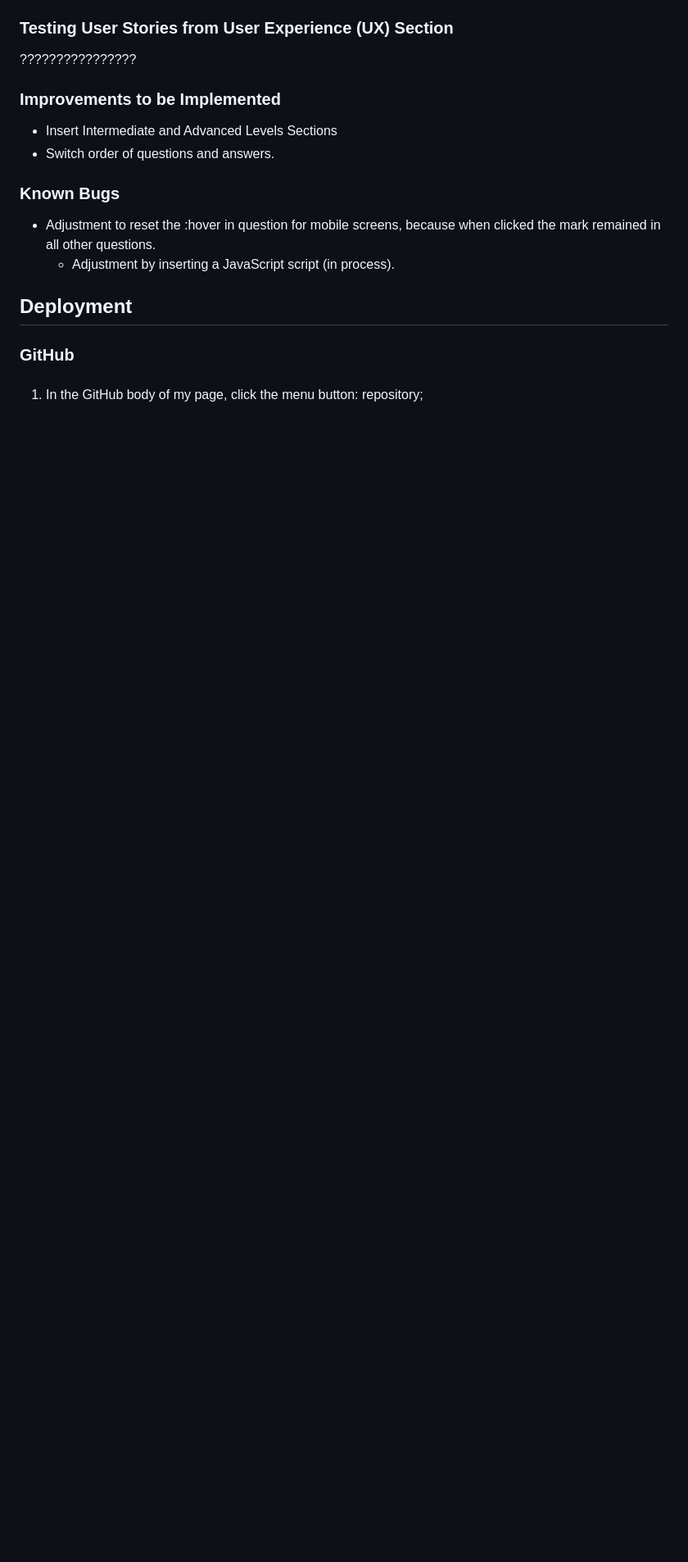
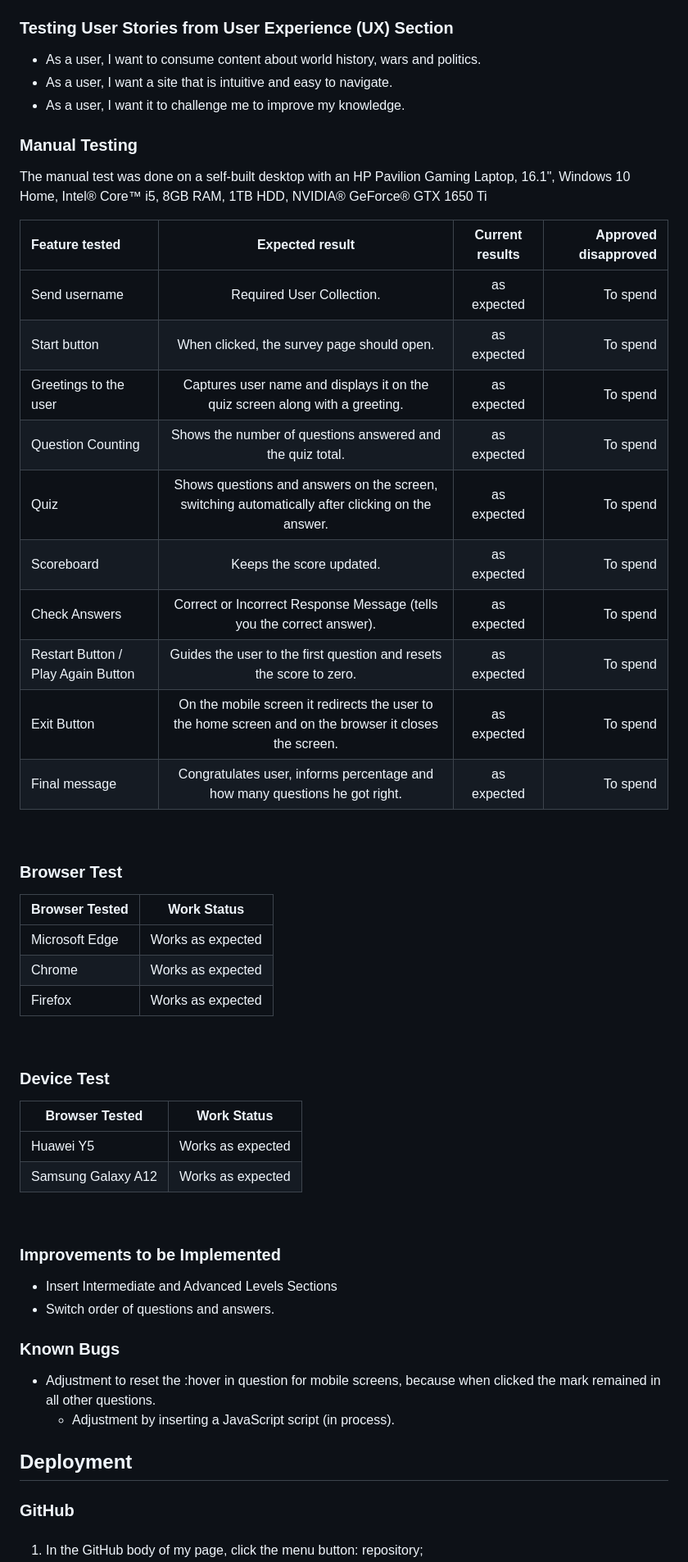
Before and after one commit to ElisabeteBilini/BigBrainQuiz, a Markdown page: README.md, the part around the change printed below. Shown: that part at 82% size. Drawn GitHub-style; blank space fills up the shorter version.

Commit message:
Add README, images and tests (re-build pages error detached from GitHub)

```diff
--- a/README.md
+++ b/README.md
@@ -177,8 +179,45 @@ Codi Academy TV</a> project for learning purposes and due to time constraints. I
 
 <h3>Testing User Stories from User Experience (UX) Section</h3>
 
-????????????????
+<ul>
+<li>As a user, I want to consume content about world history, wars and politics.</li>
+<li>As a user, I want a site that is intuitive and easy to navigate.</li>
+<li>As a user, I want it to challenge me to improve my knowledge.</li>
+</ul>
 
+<h3>Manual Testing</h3>
+<p>The manual test was done on a self-built desktop with an HP Pavilion Gaming Laptop, 16.1", Windows 10 Home, Intel® Core™ i5, 8GB RAM, 1TB HDD, NVIDIA® GeForce® GTX 1650 Ti</p>
+
+| Feature tested | Expected result                                    | Current results | Approved disapproved |
+| :---           |     :---:                                          |      :---:      |                 ---: |
+| Send username  |  Required User Collection.                          |   as expected   | To spend             |
+| Start button   |  When clicked, the survey page should open.        |   as expected   | To spend             |
+| Greetings to the user           |   Captures user name and displays it on the quiz screen along with a greeting. |   as expected   | To spend             |
+| Question Counting|  Shows the number of questions answered and the quiz total.  |   as expected   | To spend             |
+| Quiz|  Shows questions and answers on the screen, switching automatically after clicking on the answer.|   as expected   | To spend             |
+| Scoreboard|  Keeps the score updated.|   as expected   | To spend             |
+| Check Answers|  Correct or Incorrect Response Message (tells you the correct answer).|   as expected   | To spend             |
+| Restart Button / Play Again Button|  Guides the user to the first question and resets the score to zero.|   as expected   | To spend             |
+| Exit Button|  On the mobile screen it redirects the user to the home screen and on the browser it closes the screen.|   as expected   | To spend             |
+| Final message|  Congratulates user, informs percentage and how many questions he got right.|   as expected   | To spend             |
+<br>
+
+<h3>Browser Test</h3>
+
+| Browser Tested  | Work Status        |
+| ----------------|--------------------|
+| Microsoft Edge  |  Works as expected |
+| Chrome          |  Works as expected |
+| Firefox         |  Works as expected |
+
+<br>
+<h3>Device Test</h3>
+
+| Browser Tested              | Work Status        |
+| ----------------------------|--------------------|
+| Huawei Y5                   |  Works as expected |
+| Samsung Galaxy A12          |  Works as expected |
+<br>
 
 <h3>Improvements to be Implemented</h3>
 <ul>
```
Also changed, not shown: other parts of README.md (+7 -5 lines), assets/images/Lighthouse1.png (added), assets/images/Lighthouse2.png (added).
